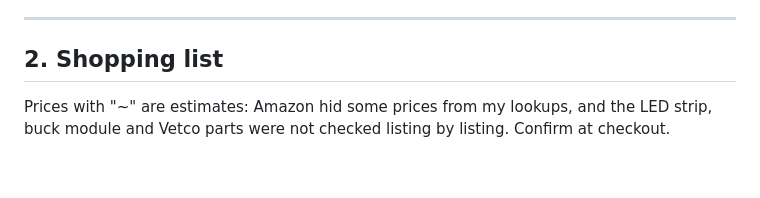
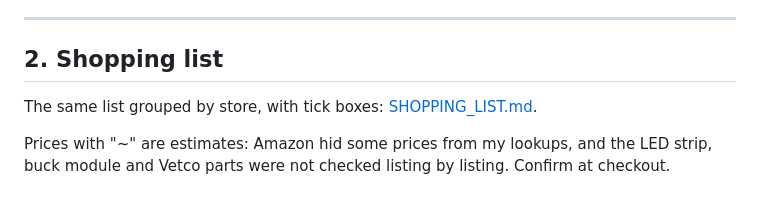
Before and after one commit to TheRageKage12/drunk-lantern-power-battery, a Markdown page: docs/BUILD_GUIDE.md, the part around the change. Drawn GitHub-style; blank space fills up the shorter version.

Commit message:
Shopping list grouped by store
Co-Authored-By: Claude Opus 5.5 <noreply@anthropic.com>
Claude-Session: https://claude.ai/code/session_01RA7Cpt4fWuKXDa6DwBe3et

```diff
--- a/docs/BUILD_GUIDE.md
+++ b/docs/BUILD_GUIDE.md
@@ -49,6 +49,8 @@ The drink touches only the jar, the platinum-silicone tube and the glass. No pri
 ---
 
 ## 2. Shopping list
+
+The same list grouped by store, with tick boxes: [SHOPPING_LIST.md](SHOPPING_LIST.md).
 
 Prices with "~" are estimates: Amazon hid some prices from my lookups, and the LED strip, buck module and
 Vetco parts were not checked listing by listing. Confirm at checkout.
```
Also changed, not shown: docs/SHOPPING_LIST.md (added, +71 -0 lines).
